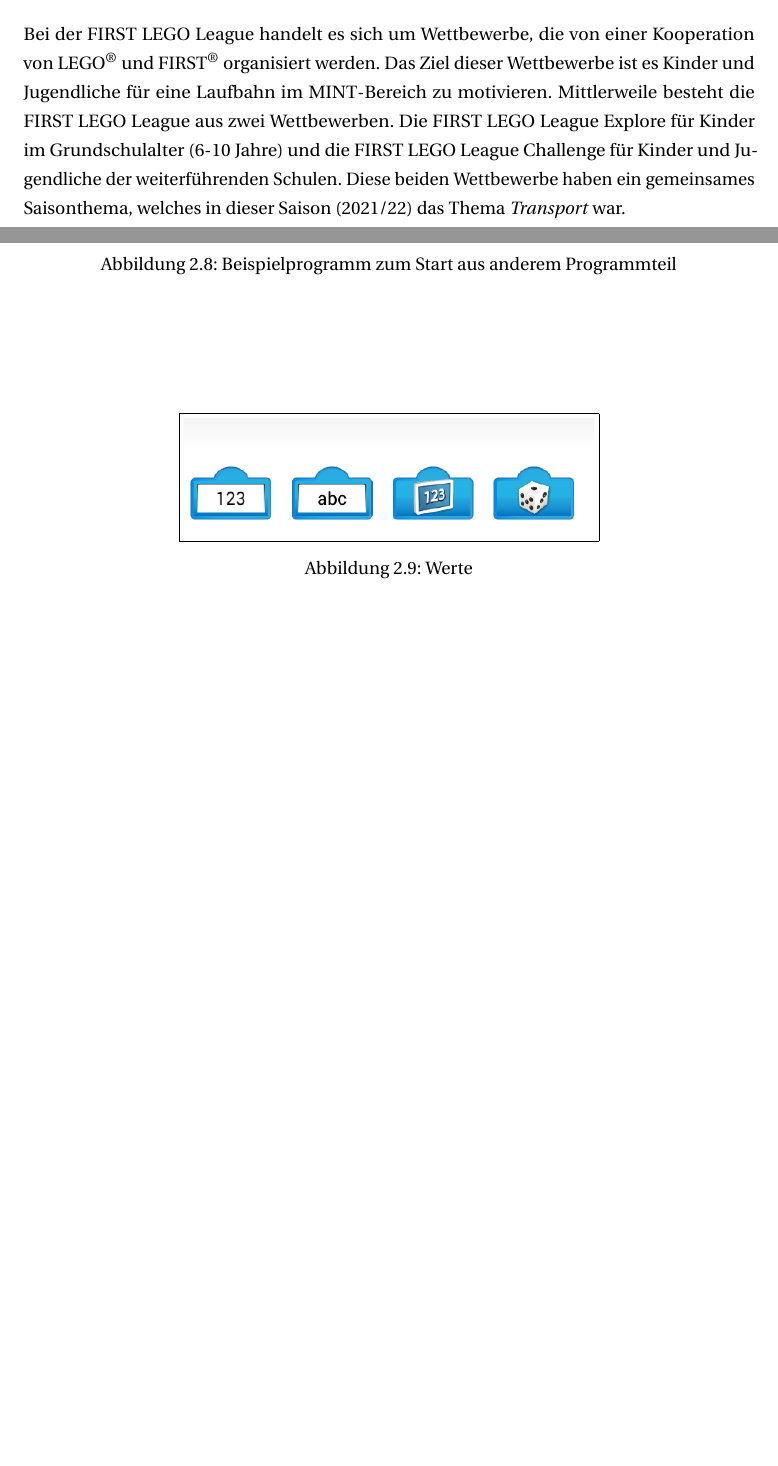
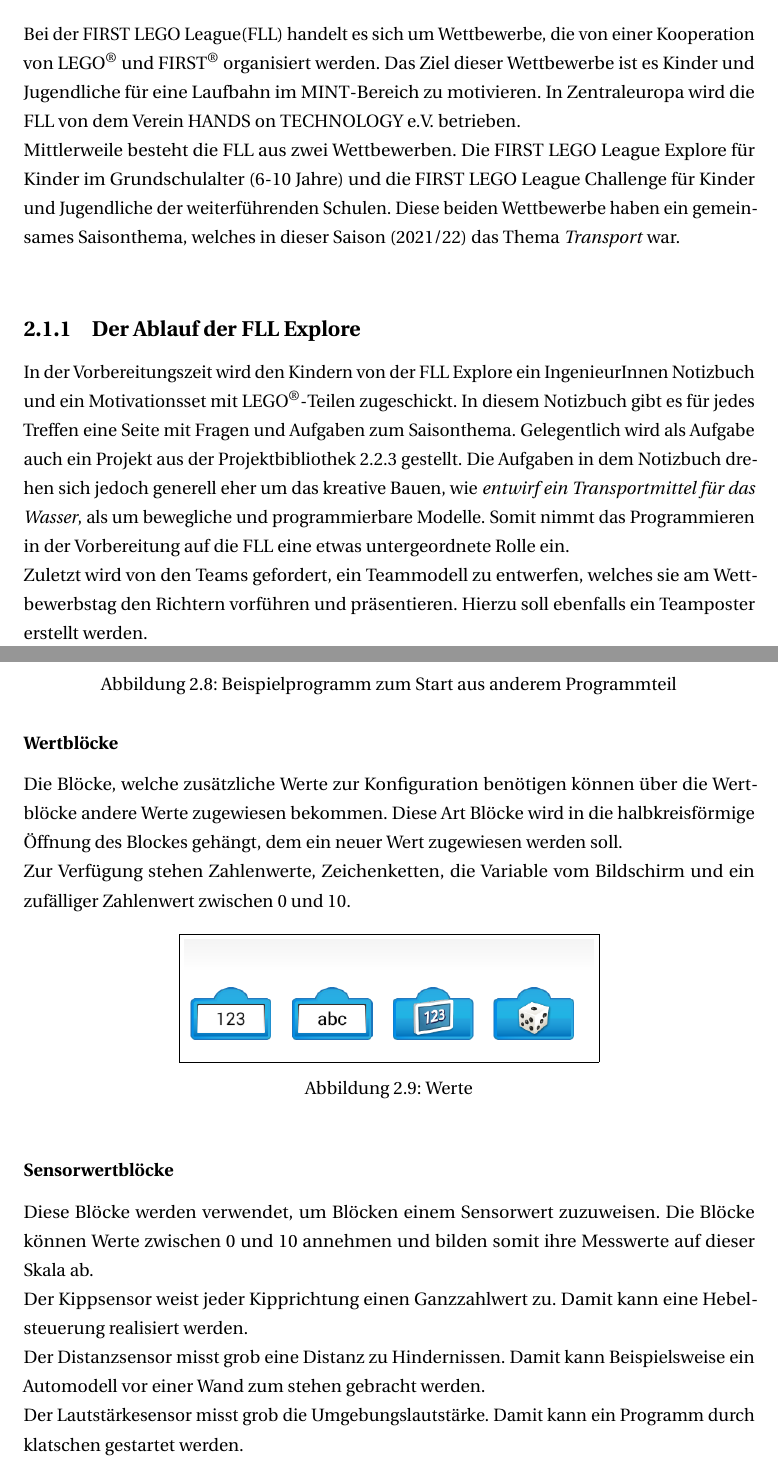
Before and after one commit to janick3110/StudienarbeitLaTex, a LaTeX thesis (dhpaper.tex, which reads foundations.tex, glossary.tex): two parts of pages 13 and 19 of 79, joined at a grey line, cut so that both start at the same text, the shorter picture padded with empty space. Compiled offline with pdfLaTeX; a LaTeX package or settings file that is missing is left out.

Commit message:
Foundations ...

```diff
--- a/foundations.tex
+++ b/foundations.tex
@@ -1,7 +1,13 @@
 \chapter{Grundlagen}
 
-\section{Die FIRST LEGO League}
-Bei der FIRST LEGO League handelt es sich um Wettbewerbe, die von einer Kooperation von \gls{Lego} und \gls{First} organisiert werden. Das Ziel dieser Wettbewerbe ist es Kinder und Jugendliche für eine Laufbahn im \gls{MINT}-Bereich zu motivieren. Mittlerweile besteht die FIRST LEGO League aus zwei Wettbewerben. Die FIRST LEGO League Explore für Kinder im Grundschulalter (6-10 Jahre) und die FIRST LEGO League Challenge für Kinder und Jugendliche der weiterführenden Schulen. Diese beiden Wettbewerbe haben ein gemeinsames Saisonthema, welches in dieser Saison (2021/22) das Thema \textit{Transport} war.
+\section{Die \acrlong{fll}}
+Bei der \acrlong{fll}(\acrshort{fll}) handelt es sich um Wettbewerbe, die von einer Kooperation von \gls{Lego} und \gls{First} organisiert werden. Das Ziel dieser Wettbewerbe ist es Kinder und Jugendliche für eine Laufbahn im \gls{MINT}-Bereich zu motivieren. In Zentraleuropa wird die \acrshort{fll} von dem Verein HANDS on TECHNOLOGY e.V. betrieben.\\
+Mittlerweile besteht die \acrshort{fll} aus zwei Wettbewerben. Die \acrlong{fll} Explore für Kinder im Grundschulalter (6-10 Jahre) und die \acrlong{fll} Challenge für Kinder und Jugendliche der weiterführenden Schulen. Diese beiden Wettbewerbe haben ein gemeinsames Saisonthema, welches in dieser Saison (2021/22) das Thema \textit{Transport} war.\\
+
+\subsection{Der Ablauf der \acrshort{fll} Explore} \label{preparation}
+In der Vorbereitungszeit wird den Kindern von der \acrshort{fll} Explore ein IngenieurInnen Notizbuch und ein Motivationsset mit \gls{Lego}-Teilen zugeschickt. In diesem Notizbuch gibt es für jedes Treffen eine Seite mit Fragen und Aufgaben zum Saisonthema. Gelegentlich wird als Aufgabe auch ein Projekt aus der Projektbibliothek \ref{Projektbibliothek} gestellt. Die Aufgaben in dem Notizbuch drehen sich jedoch generell eher um das kreative Bauen, wie \textit{entwirf ein Transportmittel für das Wasser}, als um bewegliche und programmierbare Modelle. Somit nimmt das Programmieren in der Vorbereitung auf die \acrshort{fll} eine etwas untergeordnete Rolle ein.\\
+Zuletzt wird von den Teams gefordert, ein Teammodell zu entwerfen, welches sie am Wettbewerbstag den Richtern vorführen und präsentieren. Hierzu soll ebenfalls ein Teamposter erstellt werden.
+
 
 \section{Das Baukastensystem LEGO WeDo2.0} \label{Wedo}
 Zur Durchführung der Kurse wurde der Baukasten LEGO WeDo 2.0 verwendet. Dessen Eigenschaften und Konzepte sollen hier erläutert werden.
@@ -94,10 +100,14 @@
 \end{figure}
 
 \subsubsection{Wertblöcke}
+
+Die Blöcke, welche zusätzliche Werte zur Konfiguration benötigen können über die Wertblöcke andere Werte zugewiesen bekommen. Diese Art Blöcke wird in die halbkreisförmige Öffnung des Blockes gehängt, dem ein neuer Wert zugewiesen werden soll. \\
+Zur Verfügung stehen Zahlenwerte, Zeichenketten, die Variable vom Bildschirm und ein zufälliger Zahlenwert zwischen 0 und 10.
+
 \begin{figure}[htbp!]
 	\centering
 	\fbox{\includegraphics[width=0.4\textheight,angle=0]{img/Werte.png}}
-	\caption[Werte]{Werte} % \cite{knowAndLove}
+	\caption[Werte]{Werte}
 	\label{img:Werte}
 \end{figure}
 
@@ -106,5 +114,11 @@
 
 \subsubsection{Sensorwertblöcke}
+
+Diese Blöcke werden verwendet, um Blöcken einem Sensorwert zuzuweisen. Die Blöcke können Werte zwischen 0 und 10 annehmen und bilden somit ihre Messwerte auf dieser Skala ab.\\
+Der Kippsensor weist jeder Kipprichtung einen Ganzzahlwert zu. Damit kann eine Hebelsteuerung realisiert werden. \\
+Der Distanzsensor misst grob eine Distanz zu Hindernissen. Damit kann Beispielsweise ein Automodell vor einer Wand zum stehen gebracht werden.\\
+Der Lautstärkesensor misst grob die Umgebungslautstärke. Damit kann ein Programm durch klatschen gestartet werden.
+
 \begin{figure}[htbp!]
 	\centering
 	\fbox{\includegraphics[width=0.4\textheight,angle=0]{img/Sensoren.png}}
--- a/glossary.tex
+++ b/glossary.tex
@@ -7,6 +7,7 @@
 \newacronym{dhbw}{DHBW}{Duale Hochschule Baden-Württemberg}
 \newacronym{bctt}{BCTt}{Beginners Computational Thinking Test}
 \newacronym{cctt}{CCTt}{Competent Computational Thinking Test}
+\newacronym{fll}{FLL}{FIRST LEGO League}
 
 \newglossaryentry{report}
 {
```
Also changed, not shown: foundations.tex (2 more changed lines).
